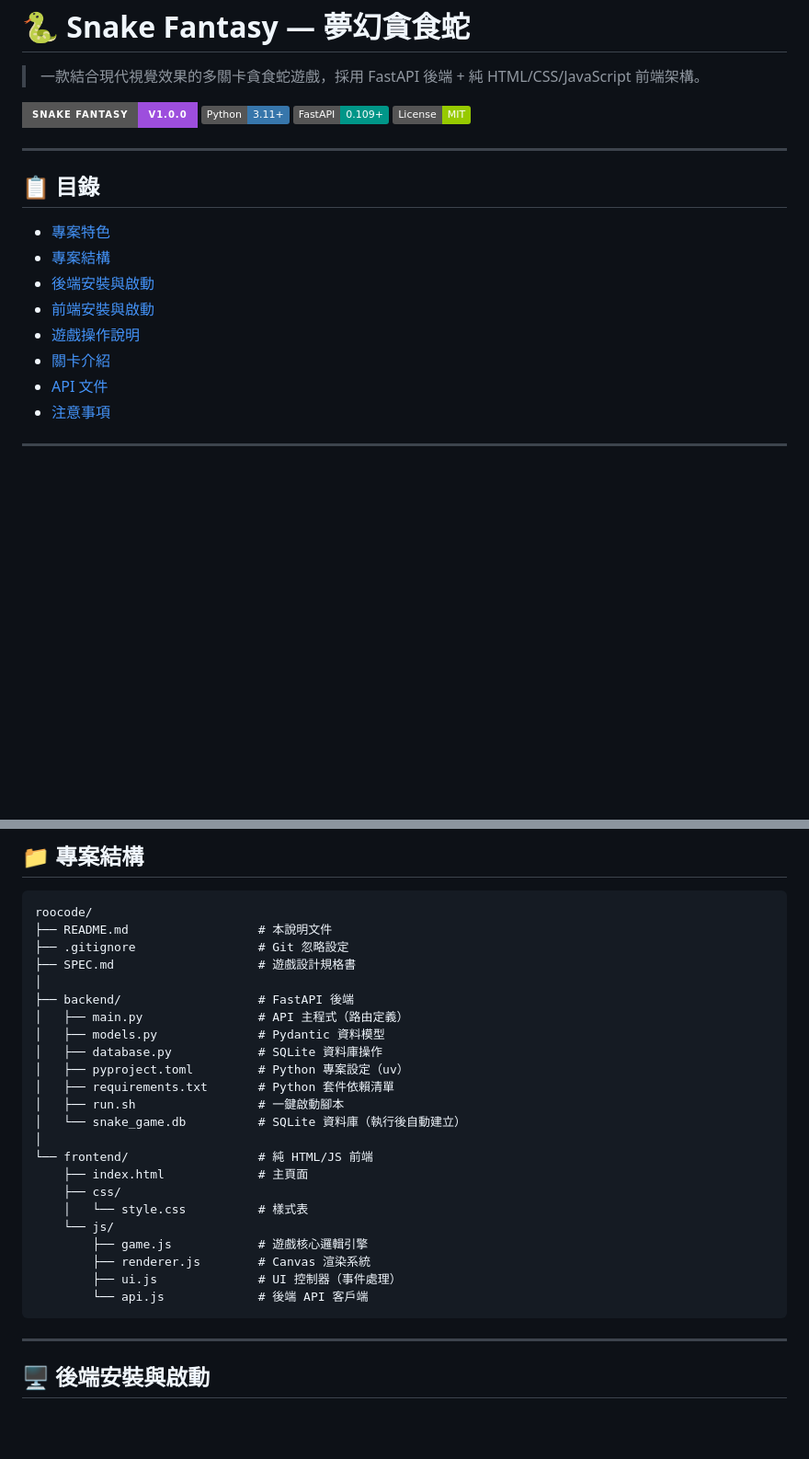
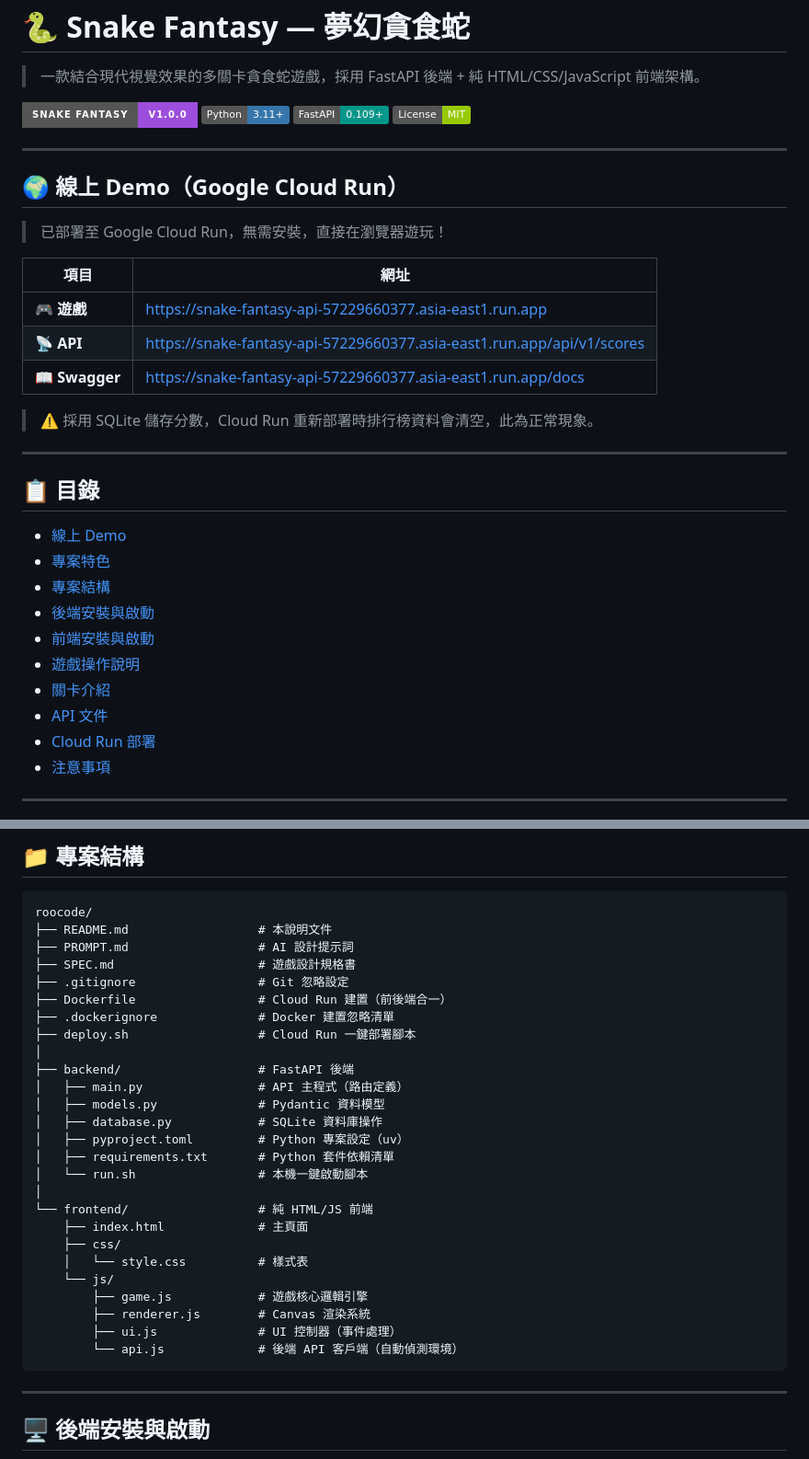
Before and after one commit to gemini960114/Fantasy-Snake-Quest, a Markdown page: README.md, 2 parts joined by grey strips. Shown at 92% size. GitHub-like rendering; badges without logos; blank space fills up the shorter version.

````diff
--- a/README.md
+++ b/README.md
@@ -9,8 +9,23 @@
 
 ---
 
+## 🌍 線上 Demo（Google Cloud Run）
+
+> 已部署至 Google Cloud Run，無需安裝，直接在瀏覽器遊玩！
+
+| 項目 | 網址 |
+|------|------|
+| 🎮 **遊戲** | [https://snake-fantasy-api-57229660377.asia-east1.run.app](https://snake-fantasy-api-57229660377.asia-east1.run.app) |
+| 📡 **API** | [https://snake-fantasy-api-57229660377.asia-east1.run.app/api/v1/scores](https://snake-fantasy-api-57229660377.asia-east1.run.app/api/v1/scores) |
+| 📖 **Swagger** | [https://snake-fantasy-api-57229660377.asia-east1.run.app/docs](https://snake-fantasy-api-57229660377.asia-east1.run.app/docs) |
+
+> ⚠️ 採用 SQLite 儲存分數，Cloud Run 重新部署時排行榜資料會清空，此為正常現象。
+
+---
+
 ## 📋 目錄
 
+- [線上 Demo](#-線上-demogoogle-cloud-run)
 - [專案特色](#-專案特色)
 - [專案結構](#-專案結構)
 - [後端安裝與啟動](#-後端安裝與啟動)
@@ -18,6 +33,7 @@
 - [遊戲操作說明](#-遊戲操作說明)
 - [關卡介紹](#-關卡介紹)
 - [API 文件](#-api-文件)
+- [Cloud Run 部署](#-cloud-run-部署)
 - [注意事項](#-注意事項)
 
 ---
@@ -38,8 +54,12 @@
 ```
 roocode/
 ├── README.md                  # 本說明文件
+├── PROMPT.md                  # AI 設計提示詞
+├── SPEC.md                    # 遊戲設計規格書
 ├── .gitignore                 # Git 忽略設定
-├── SPEC.md                    # 遊戲設計規格書
+├── Dockerfile                 # Cloud Run 建置（前後端合一）
+├── .dockerignore              # Docker 建置忽略清單
+├── deploy.sh                  # Cloud Run 一鍵部署腳本
 │
 ├── backend/                   # FastAPI 後端
 │   ├── main.py                # API 主程式（路由定義）
@@ -47,8 +67,7 @@ roocode/
 │   ├── database.py            # SQLite 資料庫操作
 │   ├── pyproject.toml         # Python 專案設定（uv）
 │   ├── requirements.txt       # Python 套件依賴清單
-│   ├── run.sh                 # 一鍵啟動腳本
-│   └── snake_game.db          # SQLite 資料庫（執行後自動建立）
+│   └── run.sh                 # 本機一鍵啟動腳本
 │
 └── frontend/                  # 純 HTML/JS 前端
     ├── index.html             # 主頁面
@@ -58,7 +77,7 @@ roocode/
         ├── game.js            # 遊戲核心邏輯引擎
         ├── renderer.js        # Canvas 渲染系統
         ├── ui.js              # UI 控制器（事件處理）
-        └── api.js             # 後端 API 客戶端
+        └── api.js             # 後端 API 客戶端（自動偵測環境）
 ```
 
 ---
````
Also changed, not shown: other parts of README.md (+52 -2 lines).
